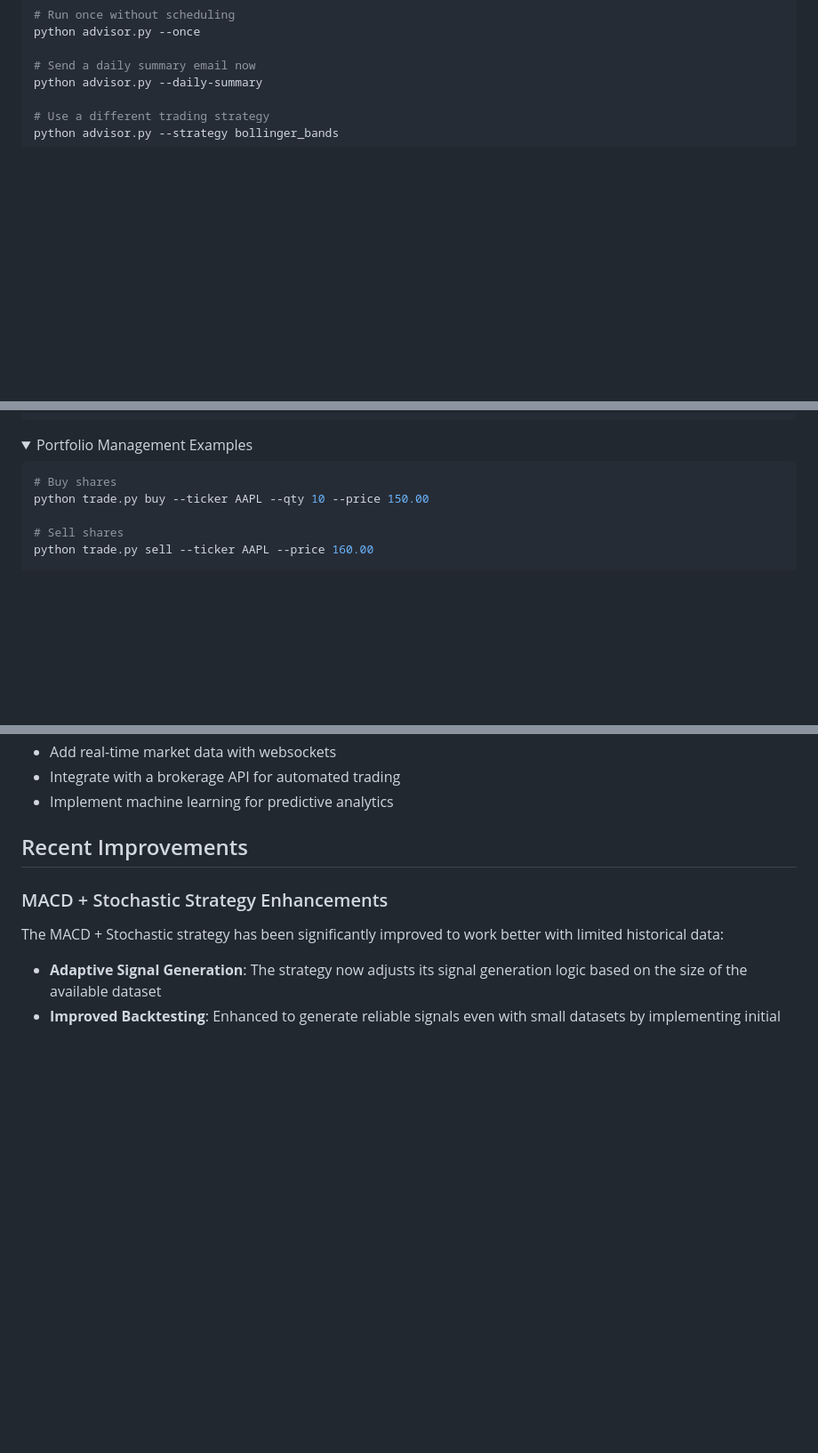
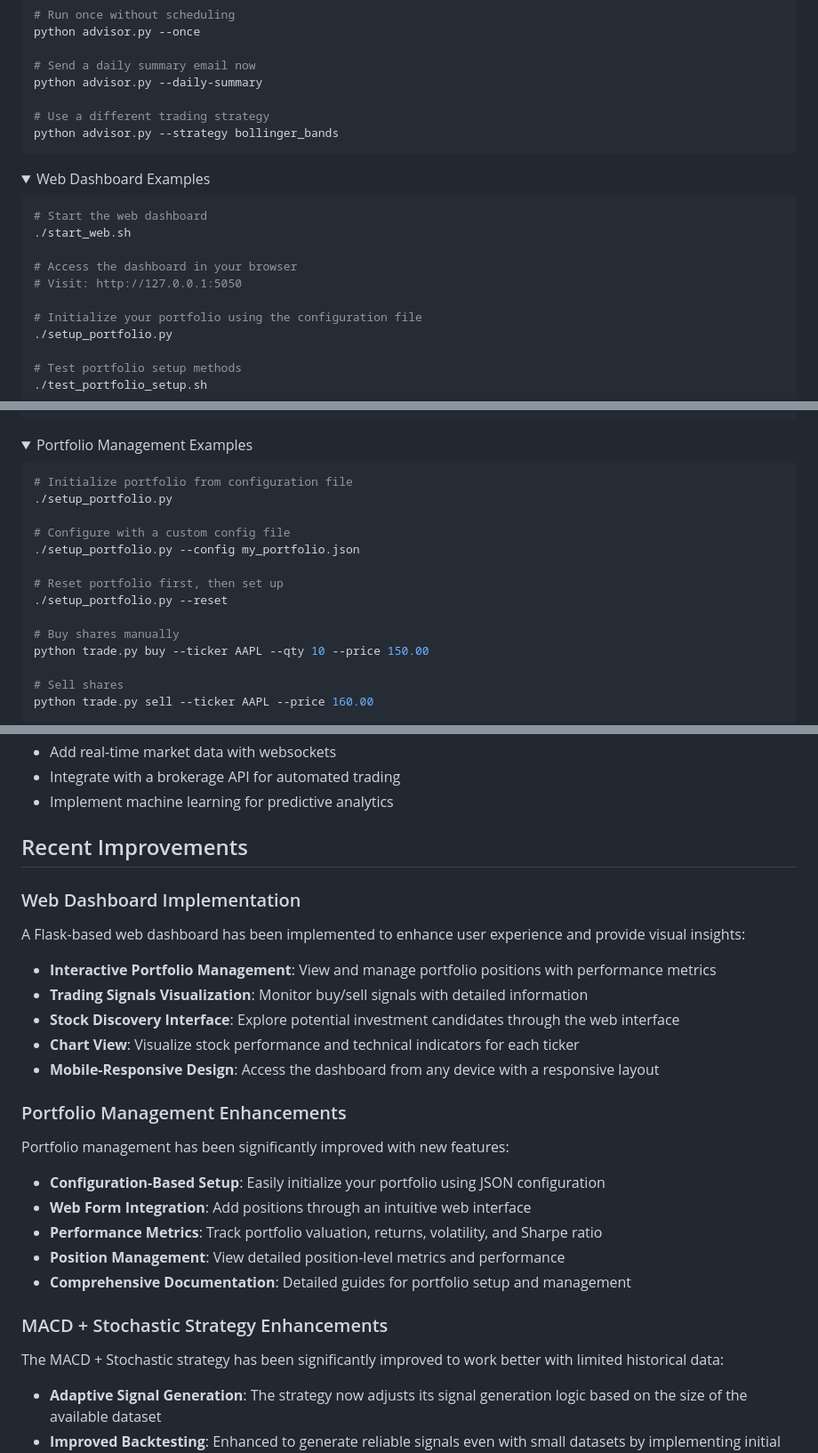
Before and after one commit to SecuritahGuy/stock-advisor, a Markdown page: README.md, 3 parts joined by grey strips. Shown: that part at 89% size. Drawn GitHub-style; folded sections open; blank space fills up the shorter version.

Commit message:
Enhance README with web dashboard and portfolio management updates

````diff
--- a/README.md
+++ b/README.md
@@ -193,3 +196,20 @@ python advisor.py --strategy bollinger_bands
 </details>
 
 <details>
+<summary>Web Dashboard Examples</summary>
+
+```bash
+# Start the web dashboard
+./start_web.sh
+
+# Access the dashboard in your browser
+# Visit: http://127.0.0.1:5050
+
+# Initialize your portfolio using the configuration file
+./setup_portfolio.py
+
+# Test portfolio setup methods
+./test_portfolio_setup.sh
+```
+</details>
+
@@ -196,7 +217,16 @@ python advisor.py --strategy bollinger_bands
 <summary>Portfolio Management Examples</summary>
 
 ```bash
-# Buy shares
+# Initialize portfolio from configuration file
+./setup_portfolio.py
+
+# Configure with a custom config file
+./setup_portfolio.py --config my_portfolio.json
+
+# Reset portfolio first, then set up
+./setup_portfolio.py --reset
+
+# Buy shares manually
 python trade.py buy --ticker AAPL --qty 10 --price 150.00
 
 # Sell shares
@@ -284,6 +314,26 @@ Here are some ideas for extending the project:
 
 ## Recent Improvements
 
+### Web Dashboard Implementation
+
+A Flask-based web dashboard has been implemented to enhance user experience and provide visual insights:
+
+- **Interactive Portfolio Management**: View and manage portfolio positions with performance metrics
+- **Trading Signals Visualization**: Monitor buy/sell signals with detailed information
+- **Stock Discovery Interface**: Explore potential investment candidates through the web interface
+- **Chart View**: Visualize stock performance and technical indicators for each ticker
+- **Mobile-Responsive Design**: Access the dashboard from any device with a responsive layout
+
+### Portfolio Management Enhancements
+
+Portfolio management has been significantly improved with new features:
+
+- **Configuration-Based Setup**: Easily initialize your portfolio using JSON configuration
+- **Web Form Integration**: Add positions through an intuitive web interface
+- **Performance Metrics**: Track portfolio valuation, returns, volatility, and Sharpe ratio
+- **Position Management**: View detailed position-level metrics and performance
+- **Comprehensive Documentation**: Detailed guides for portfolio setup and management
+
 ### MACD + Stochastic Strategy Enhancements
 
 The MACD + Stochastic strategy has been significantly improved to work better with limited historical data:
````
Also changed, not shown: other parts of README.md (+9 -3 lines).
